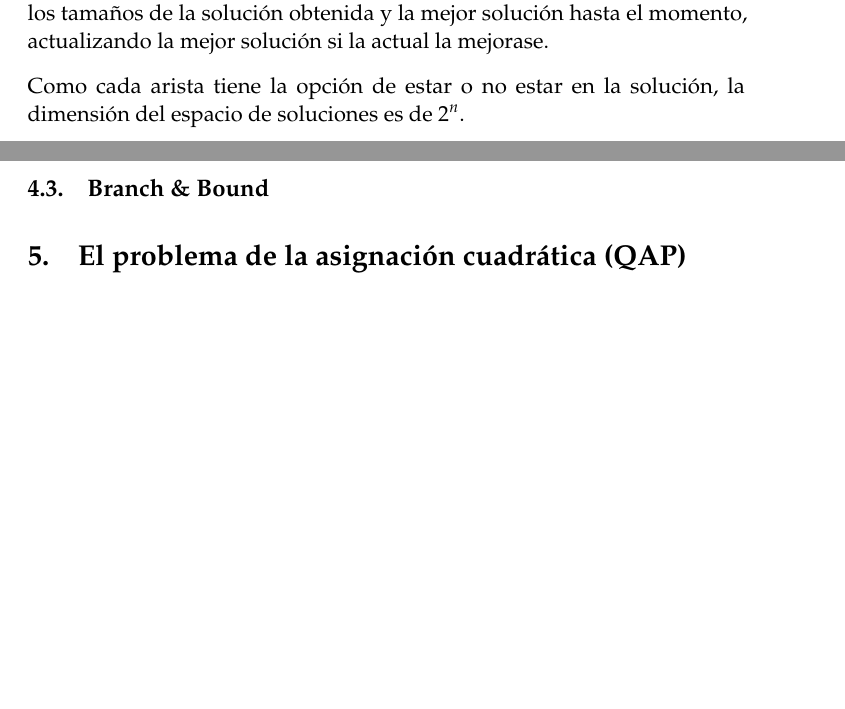
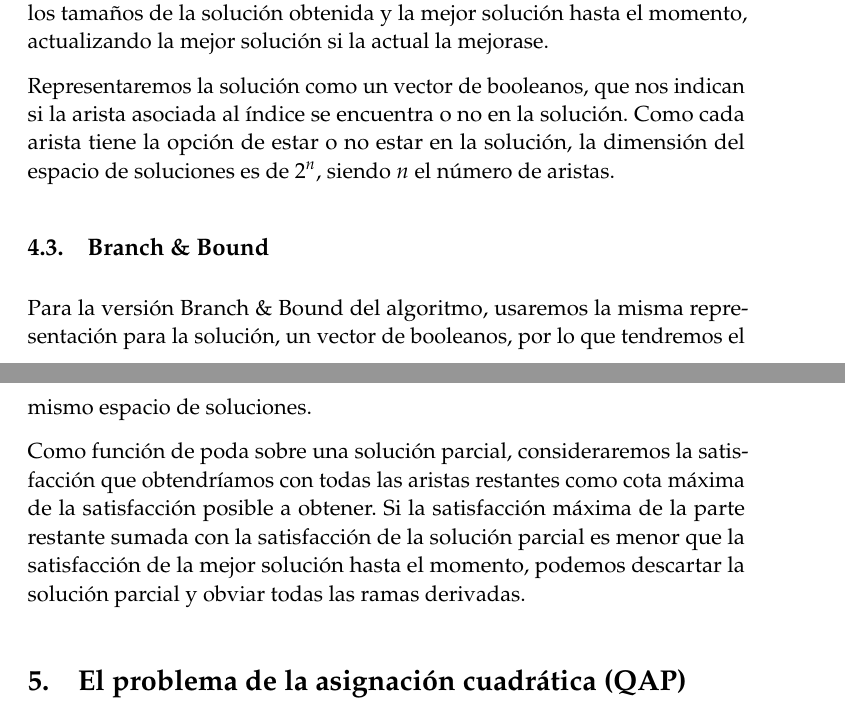
Before and after one commit to mroman42/backtracking, a LaTeX paper (tex/memoria.tex): two parts of pages 10 and 11 of 31, joined at a grey line, cut so that both start at the same text, the shorter picture padded with empty space. Compiled offline with pdfLaTeX.

Commit message:
[3Match] Algoritmo BBound

```diff
--- a/tex/memoria.tex
+++ b/tex/memoria.tex
@@ -366,10 +366,13 @@ En el algoritmo, \textit{beneficio} representa el valor de la suma de beneficios
 
   En este algoritmo consideraremos todas las asignaciones posibles y nos quedaremos con la asignación que tenga mayor cardinal. Para ello, consideraremos todas las aristas e iremos comprobando para cada una si es posible añadirla. De ser así, distinguiremos dos casos: La arista puede pertenecer o no a la solución. Sobre estos dos casos aplicaremos el mismo algoritmo. Cuando no quede ninguna arista que pueda ser añadida, compararemos los tamaños de la solución obtenida y la mejor solución hasta el momento, actualizando la mejor solución si la actual la mejorase.
 
-  Como cada arista tiene la opción de estar o no estar en la solución, la dimensión del espacio de soluciones es de $2^n$.
+  Representaremos la solución como un vector de booleanos, que nos indican si la arista asociada al índice se encuentra o no en la solución. Como cada arista tiene la opción de estar o no estar en la solución, la dimensión del espacio de soluciones es de $2^n$, siendo $n$ el número de aristas.
 
   \subsection{Branch \& Bound}
 
+    Para la versión Branch \& Bound del algoritmo, usaremos la misma representación para la solución, un vector de booleanos, por lo que tendremos el mismo espacio de soluciones.
+
+    Como función de poda sobre una solución parcial, consideraremos la satisfacción que obtendríamos con todas las aristas restantes como cota máxima de la satisfacción posible a obtener. Si la satisfacción máxima de la parte restante sumada con la satisfacción de la solución parcial es menor que la satisfacción de la mejor solución hasta el momento, podemos descartar la solución parcial y obviar todas las ramas derivadas.
 
 
 \section{El problema de la asignación cuadrática (QAP)}
```
